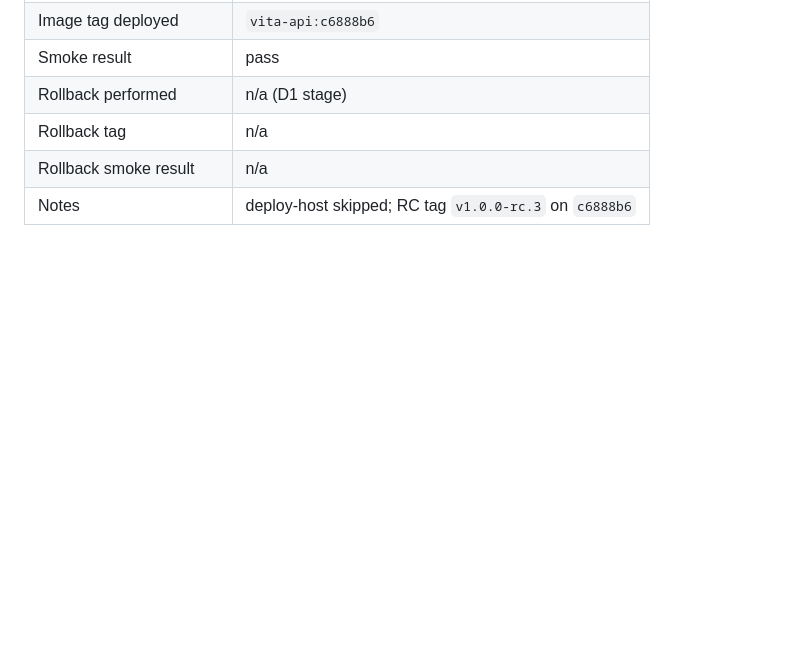
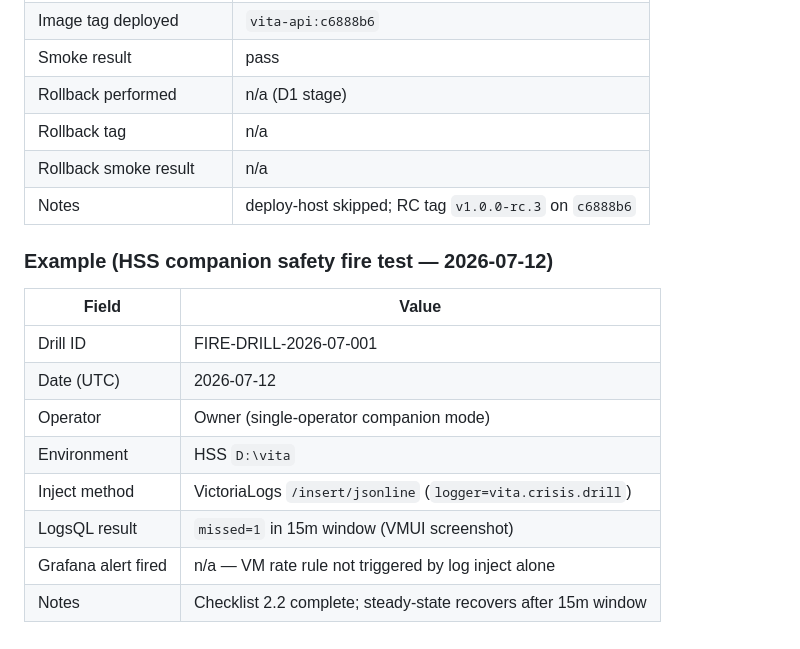
Before and after one commit to Raven777494/vita_jul2026, a Markdown page: docs/operations/deploy.md, the part around the change. GitHub-like rendering; blank space fills up the shorter version.

Commit message:
docs(governance): mark checklist 2.1 and 2.2 complete on HSS fire test
Record FIRE-DRILL-2026-07-001 VMUI missed=1 evidence and HSS monitoring live.

```diff
--- a/docs/operations/deploy.md
+++ b/docs/operations/deploy.md
@@ -263,3 +263,16 @@ Confirm smoke passes after rollback.
 | Rollback tag | n/a |
 | Rollback smoke result | n/a |
 | Notes | deploy-host skipped; RC tag `v1.0.0-rc.3` on `c6888b6` |
+
+### Example (HSS companion safety fire test — 2026-07-12)
+
+| Field | Value |
+|-------|-------|
+| Drill ID | FIRE-DRILL-2026-07-001 |
+| Date (UTC) | 2026-07-12 |
+| Operator | Owner (single-operator companion mode) |
+| Environment | HSS `D:\vita` |
+| Inject method | VictoriaLogs `/insert/jsonline` (`logger=vita.crisis.drill`) |
+| LogsQL result | `missed=1` in 15m window (VMUI screenshot) |
+| Grafana alert fired | n/a — VM rate rule not triggered by log inject alone |
+| Notes | Checklist 2.2 complete; steady-state recovers after 15m window |
```
Also changed, not shown: docs/governance/go-live-checklist.md (+5 -5 lines).
